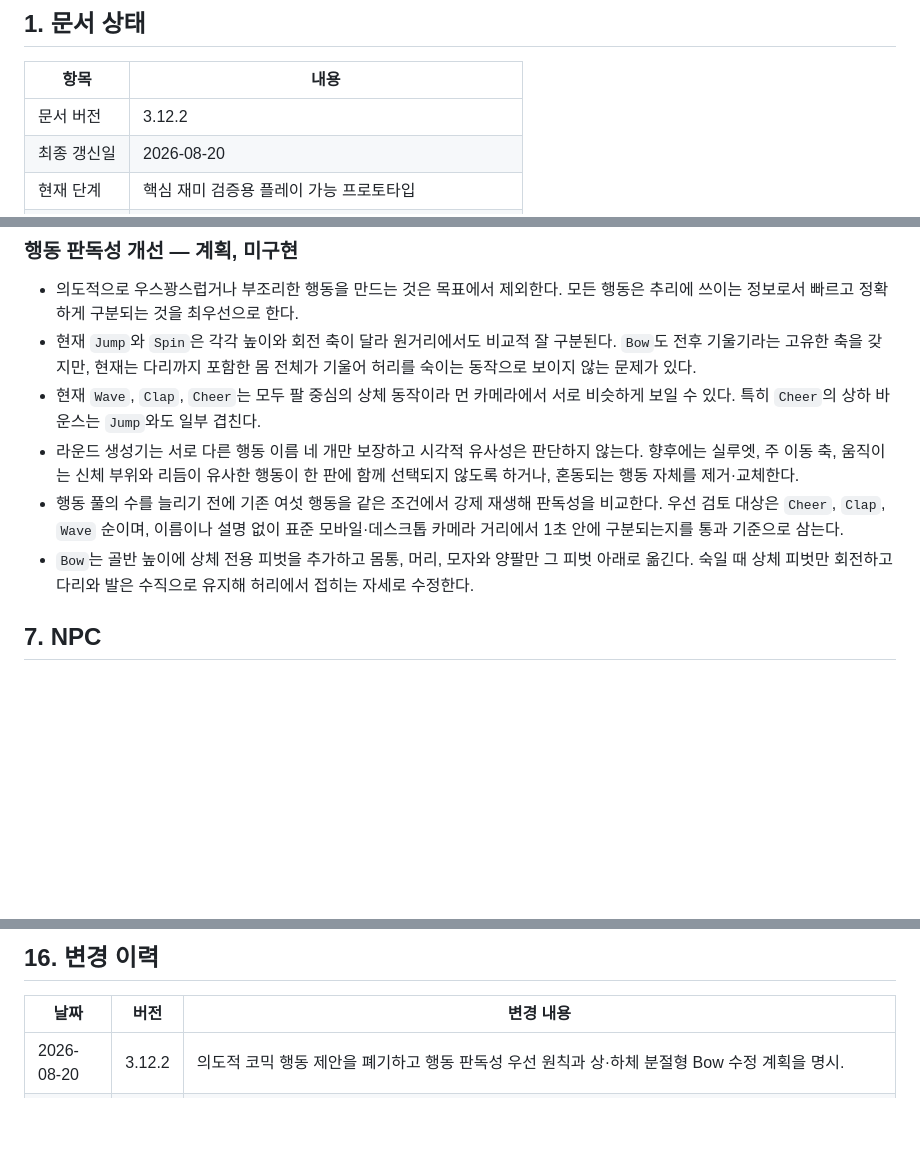
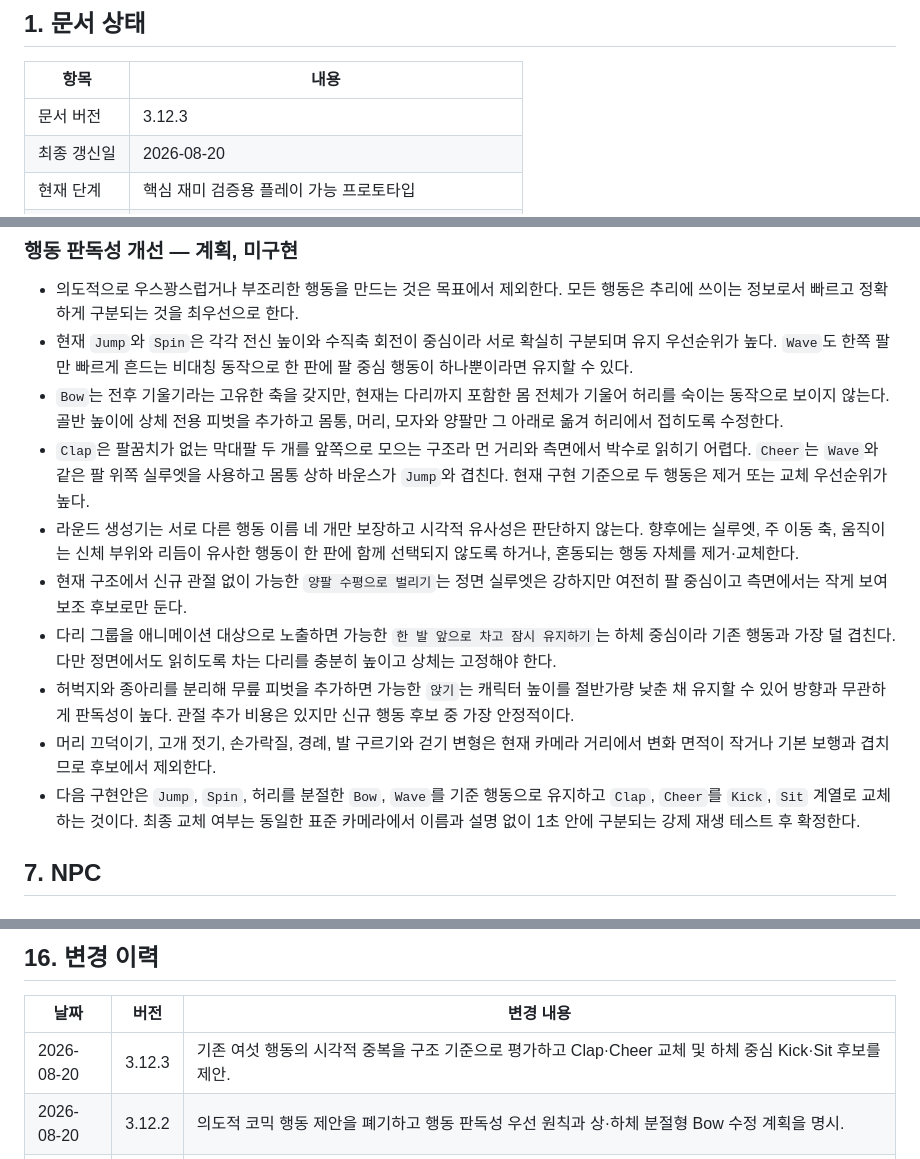
Before and after one commit to choongchoongee-star/hidenseek, a Markdown page: theoddone.md, 3 parts joined by grey strips. GitHub-like rendering; blank space fills up the shorter version.

Commit message:
Review NPC action readability

```diff
--- a/theoddone.md
+++ b/theoddone.md
@@ -6,7 +6,7 @@
 
 | 항목 | 내용 |
 | --- | --- |
-| 문서 버전 | 3.12.2 |
+| 문서 버전 | 3.12.3 |
 | 최종 갱신일 | 2026-08-20 |
 | 현재 단계 | 핵심 재미 검증용 플레이 가능 프로토타입 |
 | 플랫폼 | 데스크톱 및 모바일 웹 브라우저, 한국어 기본/영어 전환 |
@@ -134,11 +134,15 @@
 ### 행동 판독성 개선 — 계획, 미구현
 
 - 의도적으로 우스꽝스럽거나 부조리한 행동을 만드는 것은 목표에서 제외한다. 모든 행동은 추리에 쓰이는 정보로서 빠르고 정확하게 구분되는 것을 최우선으로 한다.
-- 현재 `Jump`와 `Spin`은 각각 높이와 회전 축이 달라 원거리에서도 비교적 잘 구분된다. `Bow`도 전후 기울기라는 고유한 축을 갖지만, 현재는 다리까지 포함한 몸 전체가 기울어 허리를 숙이는 동작으로 보이지 않는 문제가 있다.
-- 현재 `Wave`, `Clap`, `Cheer`는 모두 팔 중심의 상체 동작이라 먼 카메라에서 서로 비슷하게 보일 수 있다. 특히 `Cheer`의 상하 바운스는 `Jump`와도 일부 겹친다.
+- 현재 `Jump`와 `Spin`은 각각 전신 높이와 수직축 회전이 중심이라 서로 확실히 구분되며 유지 우선순위가 높다. `Wave`도 한쪽 팔만 빠르게 흔드는 비대칭 동작으로 한 판에 팔 중심 행동이 하나뿐이라면 유지할 수 있다.
+- `Bow`는 전후 기울기라는 고유한 축을 갖지만, 현재는 다리까지 포함한 몸 전체가 기울어 허리를 숙이는 동작으로 보이지 않는다. 골반 높이에 상체 전용 피벗을 추가하고 몸통, 머리, 모자와 양팔만 그 아래로 옮겨 허리에서 접히도록 수정한다.
+- `Clap`은 팔꿈치가 없는 막대팔 두 개를 앞쪽으로 모으는 구조라 먼 거리와 측면에서 박수로 읽히기 어렵다. `Cheer`는 `Wave`와 같은 팔 위쪽 실루엣을 사용하고 몸통 상하 바운스가 `Jump`와 겹친다. 현재 구현 기준으로 두 행동은 제거 또는 교체 우선순위가 높다.
 - 라운드 생성기는 서로 다른 행동 이름 네 개만 보장하고 시각적 유사성은 판단하지 않는다. 향후에는 실루엣, 주 이동 축, 움직이는 신체 부위와 리듬이 유사한 행동이 한 판에 함께 선택되지 않도록 하거나, 혼동되는 행동 자체를 제거·교체한다.
-- 행동 풀의 수를 늘리기 전에 기존 여섯 행동을 같은 조건에서 강제 재생해 판독성을 비교한다. 우선 검토 대상은 `Cheer`, `Clap`, `Wave` 순이며, 이름이나 설명 없이 표준 모바일·데스크톱 카메라 거리에서 1초 안에 구분되는지를 통과 기준으로 삼는다.
-- `Bow`는 골반 높이에 상체 전용 피벗을 추가하고 몸통, 머리, 모자와 양팔만 그 피벗 아래로 옮긴다. 숙일 때 상체 피벗만 회전하고 다리와 발은 수직으로 유지해 허리에서 접히는 자세로 수정한다.
+- 현재 구조에서 신규 관절 없이 가능한 `양팔 수평으로 벌리기`는 정면 실루엣은 강하지만 여전히 팔 중심이고 측면에서는 작게 보여 보조 후보로만 둔다.
+- 다리 그룹을 애니메이션 대상으로 노출하면 가능한 `한 발 앞으로 차고 잠시 유지하기`는 하체 중심이라 기존 행동과 가장 덜 겹친다. 다만 정면에서도 읽히도록 차는 다리를 충분히 높이고 상체는 고정해야 한다.
+- 허벅지와 종아리를 분리해 무릎 피벗을 추가하면 가능한 `앉기`는 캐릭터 높이를 절반가량 낮춘 채 유지할 수 있어 방향과 무관하게 판독성이 높다. 관절 추가 비용은 있지만 신규 행동 후보 중 가장 안정적이다.
+- 머리 끄덕이기, 고개 젓기, 손가락질, 경례, 발 구르기와 걷기 변형은 현재 카메라 거리에서 변화 면적이 작거나 기본 보행과 겹치므로 후보에서 제외한다.
+- 다음 구현안은 `Jump`, `Spin`, 허리를 분절한 `Bow`, `Wave`를 기준 행동으로 유지하고 `Clap`, `Cheer`를 `Kick`, `Sit` 계열로 교체하는 것이다. 최종 교체 여부는 동일한 표준 카메라에서 이름과 설명 없이 1초 안에 구분되는 강제 재생 테스트 후 확정한다.
 
 ## 7. NPC
 
@@ -538,6 +542,7 @@ UI는 반복 테두리 상자와 과도한 중앙 정렬을 줄이고, 실제
 
 | 날짜 | 버전 | 변경 내용 |
 | --- | --- | --- |
+| 2026-08-20 | 3.12.3 | 기존 여섯 행동의 시각적 중복을 구조 기준으로 평가하고 Clap·Cheer 교체 및 하체 중심 Kick·Sit 후보를 제안. |
 | 2026-08-20 | 3.12.2 | 의도적 코믹 행동 제안을 폐기하고 행동 판독성 우선 원칙과 상·하체 분절형 Bow 수정 계획을 명시. |
 | 2026-08-20 | 3.12.1 | 각진 무표정 NPC의 평상 행동과 갑작스러운 부조리 행동 사이의 대비를 코믹 방향의 핵심으로 명시. |
 | 2026-08-20 | 3.12.0 | 모바일 규칙 후보를 번호 결합형 초소형 리본으로 축소하고 현재 행동 유사성 및 신규 코믹 행동 후보를 제안으로 정리. |
```
